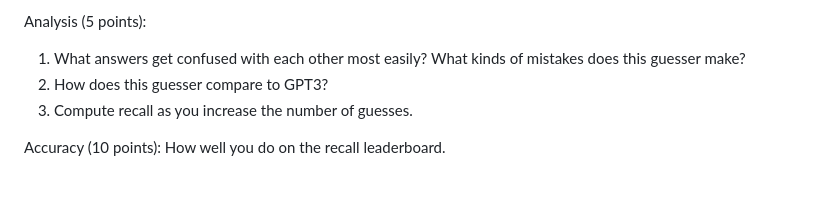
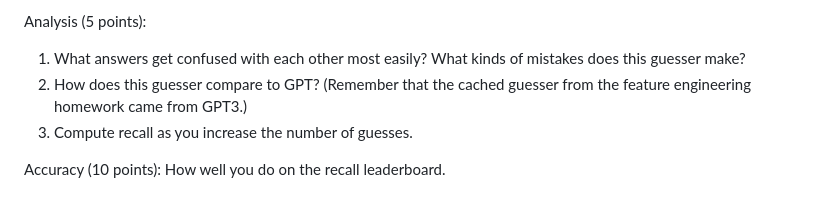
Before and after one commit to Pinafore/nlp-hw, a Markdown page: tfidf_guesser/README.md, the part around the change. Rendered like a GitHub page.

```diff
--- a/tfidf_guesser/README.md
+++ b/tfidf_guesser/README.md
@@ -34,7 +34,7 @@ Analysis (5 points):
 
 1.  What answers get confused with each other most easily?  What kinds of
     mistakes does this guesser make?
-1.  How does this guesser compare to GPT3?
+1.  How does this guesser compare to GPT?  (Remember that the cached guesser from the feature engineering homework came from GPT3.)
 1.  Compute recall as you increase the number of guesses.
 
 Accuracy (10 points): How well you do on the recall leaderboard.
```
